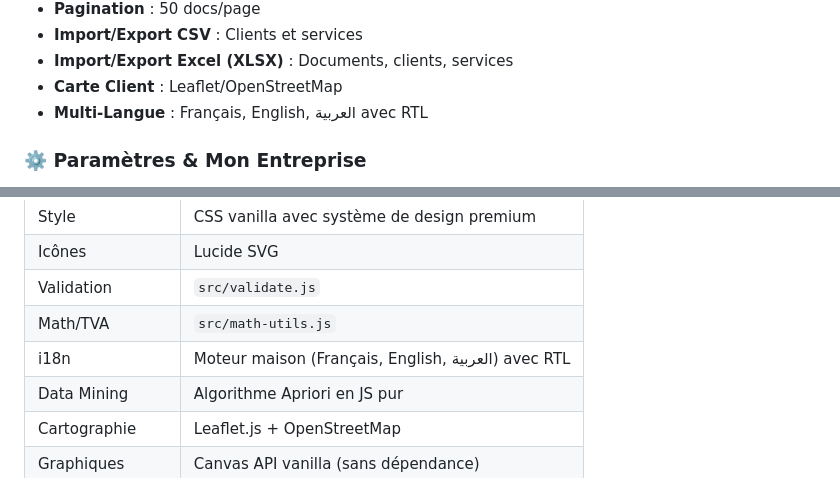
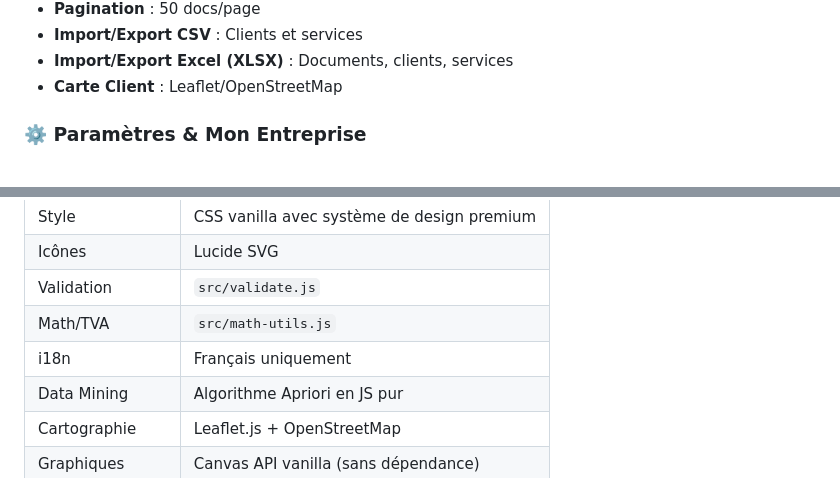
Before and after one commit to a32116150-ctrl/tuninvoice, a Markdown page: README.md, 2 parts joined by grey strips. GitHub-like rendering.

Commit message:
docs: remove multi-language references — app is French-only

```diff
--- a/README.md
+++ b/README.md
@@ -143,7 +143,7 @@ Interface de caisse complète adaptée aux commerces et marchés :
 - **Import/Export CSV** : Clients et services
 - **Import/Export Excel (XLSX)** : Documents, clients, services
 - **Carte Client** : Leaflet/OpenStreetMap
-- **Multi-Langue** : Français, English, العربية avec RTL
+
 
 ### ⚙️ Paramètres & Mon Entreprise
 
@@ -180,7 +180,7 @@ Interface de caisse complète adaptée aux commerces et marchés :
 | Icônes | Lucide SVG |
 | Validation | `src/validate.js` |
 | Math/TVA | `src/math-utils.js` |
-| i18n | Moteur maison (Français, English, العربية) avec RTL |
+| i18n | Français uniquement |
 | Data Mining | Algorithme Apriori en JS pur |
 | Cartographie | Leaflet.js + OpenStreetMap |
 | Graphiques | Canvas API vanilla (sans dépendance) |
```
Also changed, not shown: DOCUMENTATION.md (+3 -3 lines), FEATURES_GUIDE.md (+1 -1 lines).
